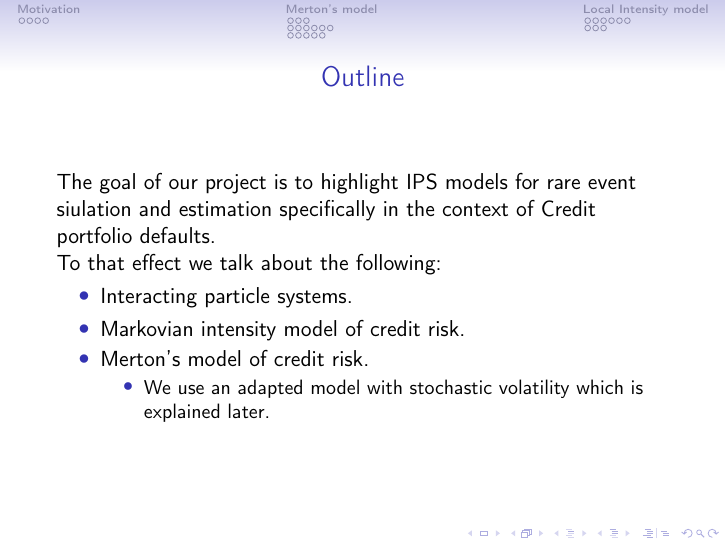
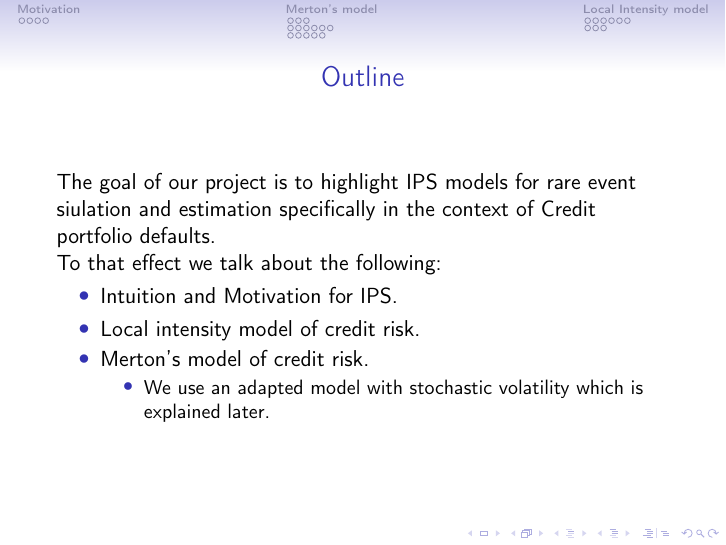
Before and after one commit to Raghav-singhal/rare-credit-portfolio, LaTeX slides (presentation/pres.tex): page 2 of 32. Compiled offline with pdfLaTeX.

Commit message:
Small changes

```diff
--- a/presentation/pres.tex
+++ b/presentation/pres.tex
@@ -131,8 +131,8 @@
 
 	To that effect we talk about the following:
 	\begin{itemize}
-		\item Interacting particle systems.
-		\item Markovian intensity model of credit risk.
+		\item Intuition and Motivation for IPS.
+		\item Local intensity model of credit risk.
 		\item Merton's model of credit risk.
 		      \begin{itemize}
 		      	\item We use an adapted model with stochastic volatility which
```
Also changed, not shown: presentation/pres.pdf.
